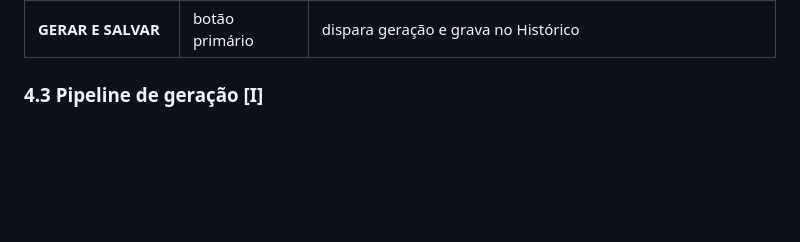
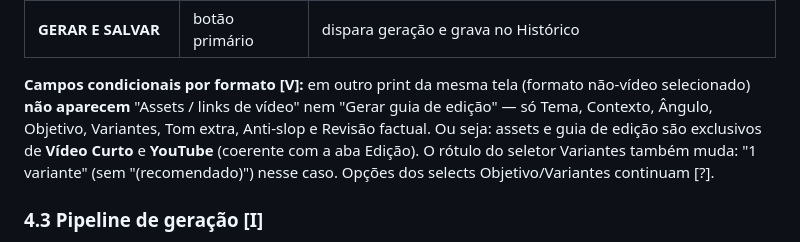
Before and after one commit to edsonluisdelima2-ai/Super-Maquina, a Markdown page: BLUEPRINT-segredos-da-ia-content-machine.md, the part around the change. Rendered like a GitHub page; blank space fills up the shorter version.

Commit message:
Blueprint: conditional fields in Criar form
Co-Authored-By: Claude Sonnet 5.5 <noreply@anthropic.com>
Claude-Session: https://claude.ai/code/session_01UK5G5MQ5vRj6SR7YUyc6tM

```diff
--- a/BLUEPRINT-segredos-da-ia-content-machine.md
+++ b/BLUEPRINT-segredos-da-ia-content-machine.md
@@ -73,6 +73,8 @@ Nota na tela: **YouTube e Blog são gerados separadamente do "Pacote Full"** (ma
 | ☐ GERAR GUIA DE EDIÇÃO | checkbox | cortes, sons, legendas e biblioteca de Final Cut amarrados às falas. Desligado = só roteiro, mais rápido. O guia aparece na aba EDIÇÃO |
 | ☐ REVISÃO FACTUAL | checkbox | 2ª passada que confere fatos. Com material colado → compara contra ele; sem material → detecta nomes/números possivelmente inventados e generaliza. Recomendado sempre que o tema for factual (empresas, produtos, notícias) |
 | **GERAR E SALVAR** | botão primário | dispara geração e grava no Histórico |
+
+**Campos condicionais por formato [V]:** em outro print da mesma tela (formato não-vídeo selecionado) **não aparecem** "Assets / links de vídeo" nem "Gerar guia de edição" — só Tema, Contexto, Ângulo, Objetivo, Variantes, Tom extra, Anti-slop e Revisão factual. Ou seja: assets e guia de edição são exclusivos de **Vídeo Curto** e **YouTube** (coerente com a aba Edição). O rótulo do seletor Variantes também muda: "1 variante" (sem "(recomendado)") nesse caso. Opções dos selects Objetivo/Variantes continuam [?].
 
 ### 4.3 Pipeline de geração [I]
 1. Validar TEMA. 2. Se CONTEXTO vazio → pesquisa web/RSS. 3. Se houver ANTI-SLOP → extrair estrutura (ritmo, gancho, arco) sem copiar texto. 4. Gerar N variantes anti-padrão conforme formato + objetivo + ângulo + tom. 5. Se REVISÃO FACTUAL → 2º prompt de checagem. 6. Se GUIA DE EDIÇÃO → 3º prompt (marcações de corte/som/legenda, biblioteca Final Cut). 7. Salvar tudo (auto), atualizar contadores da Home, notificar (sino).
```
